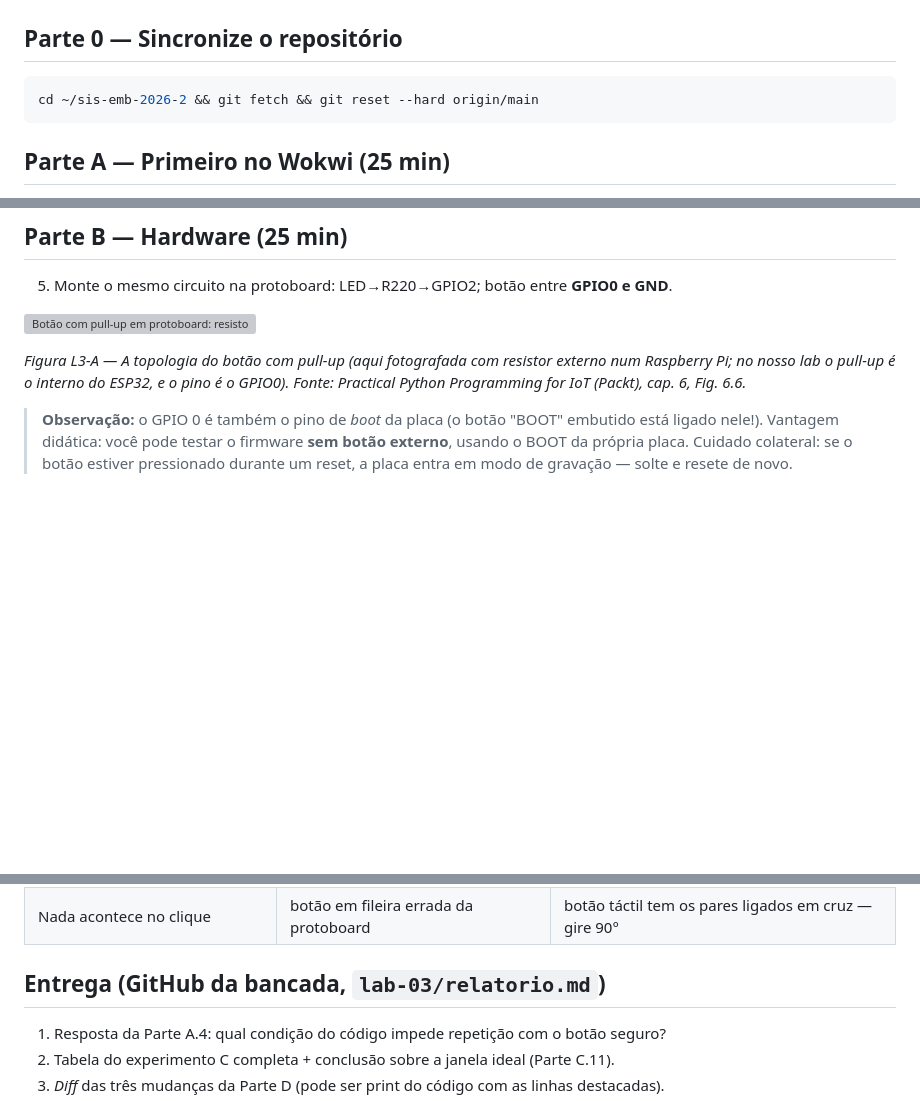
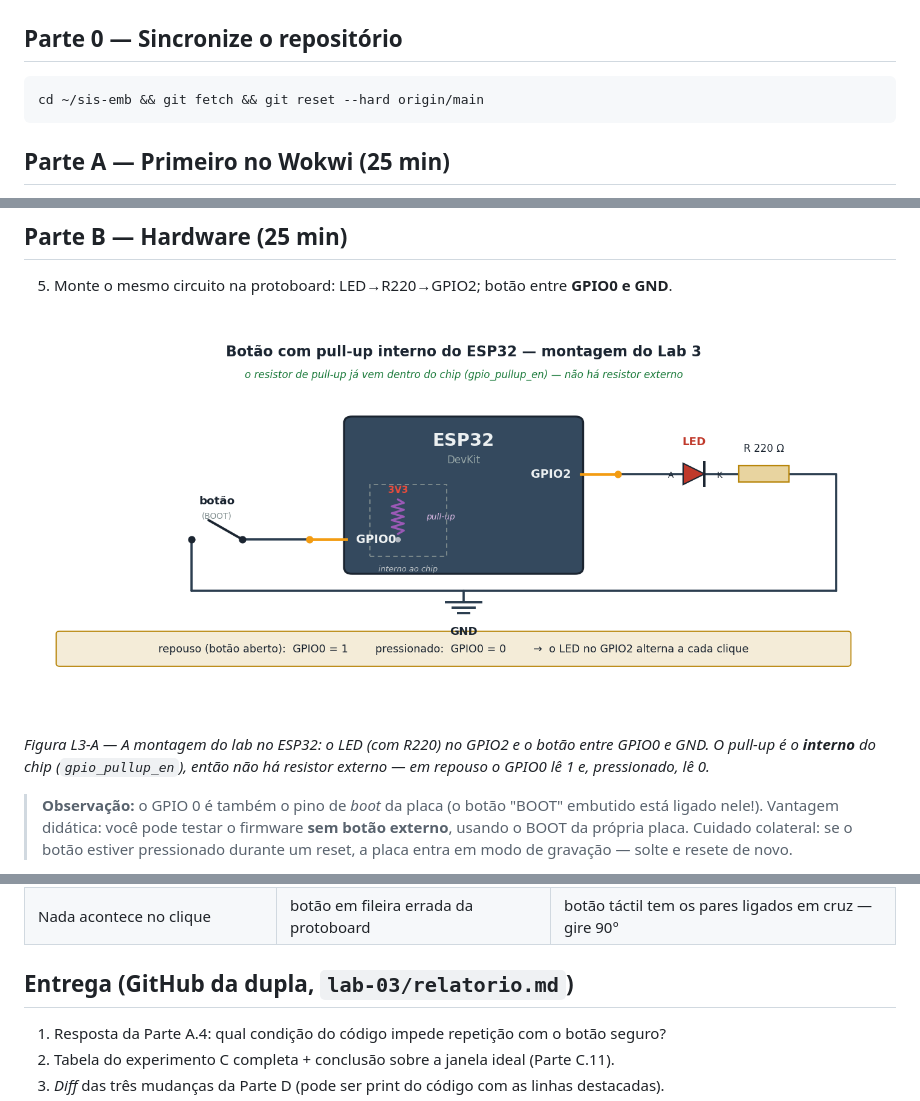
Before and after one commit to fabiobento/sis-emb-2026-2, a Markdown page: semana-03/lab-03.md, 3 parts joined by grey strips. Drawn GitHub-style; pictures changed too: assets/figuras/botao_pullup-esp32.png (added); blank space fills up the shorter version; grey boxes are pictures that could not be loaded.

Commit message:
Update from https://github.com/fabiobento/sis-emb-2026-2-privado/commit/cf51ddb510570e5bfc3be0afe36dc8132f678176

````diff
--- a/semana-03/lab-03.md
+++ b/semana-03/lab-03.md
@@ -15,7 +15,7 @@ D), jumpers.
 ## Parte 0 — Sincronize o repositório
 
 ```bash
-cd ~/sis-emb-2026-2 && git fetch && git reset --hard origin/main
+cd ~/sis-emb && git fetch && git reset --hard origin/main
 ```
 
 ## Parte A — Primeiro no Wokwi (25 min)
@@ -41,11 +41,11 @@ Como sempre no Bloco 1: **simule antes de gravar**.
 
 5. Monte o mesmo circuito na protoboard: LED→R220→GPIO2; botão entre **GPIO0 e GND**.
 
-![Botão com pull-up em protoboard: resistor do 3,3 V ao pino e botão do pino ao GND](https://raw.githubusercontent.com/fabiobento/sis-emb-2026-2/main/assets/figuras/botao_pullup.png)
+![Diagrama do botão com pull-up interno do ESP32: LED no GPIO2 e botão entre GPIO0 e GND](https://raw.githubusercontent.com/fabiobento/sis-emb-2026-2/main/assets/figuras/botao_pullup-esp32.png)
 
-*Figura L3-A — A topologia do botão com pull-up (aqui fotografada com resistor externo num
-Raspberry Pi; no nosso lab o pull-up é o interno do ESP32, e o pino é o GPIO0). Fonte:
-Practical Python Programming for IoT (Packt), cap. 6, Fig. 6.6.*
+*Figura L3-A — A montagem do lab no ESP32: o LED (com R220) no GPIO2 e o botão entre GPIO0 e GND.
+O pull-up é o **interno** do chip (`gpio_pullup_en`), então não há resistor externo — em repouso o
+GPIO0 lê 1 e, pressionado, lê 0.*
 
 > **Observação:** o GPIO 0 é também o pino de *boot* da placa (o botão "BOOT" embutido está
 > ligado nele!). Vantagem didática: você pode testar o firmware **sem botão externo**,
@@ -111,7 +111,7 @@ assentar, gerando uma rajada de bordas. Hoje vocês medirão a rajada.
 | Placa entra em modo de gravação | GPIO0 pressionado no reset | solte o botão e resete |
 | Nada acontece no clique | botão em fileira errada da protoboard | botão táctil tem os pares ligados em cruz — gire 90° |
 
-## Entrega (GitHub da bancada, `lab-03/relatorio.md`)
+## Entrega (GitHub da dupla, `lab-03/relatorio.md`)
 
 1. Resposta da Parte A.4: qual condição do código impede repetição com o botão seguro?
 2. Tabela do experimento C completa + conclusão sobre a janela ideal (Parte C.11).
````
